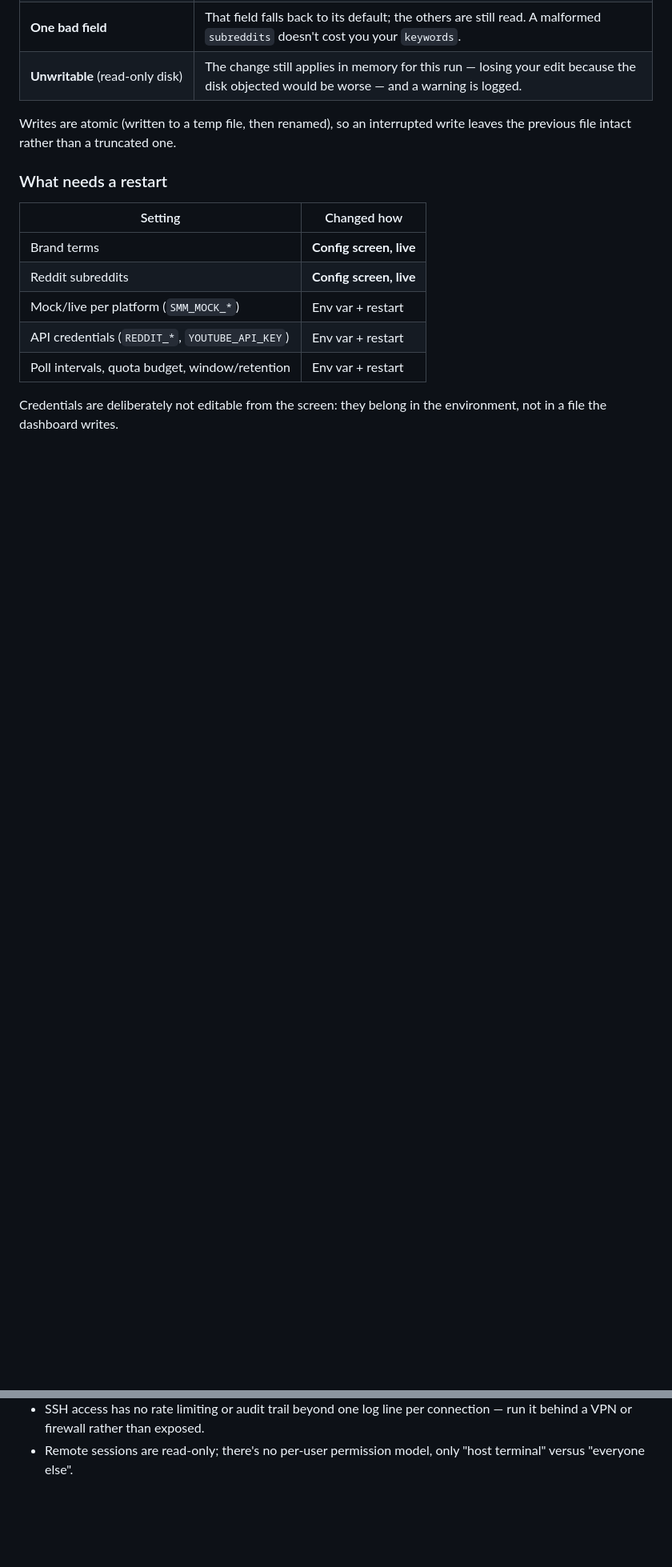
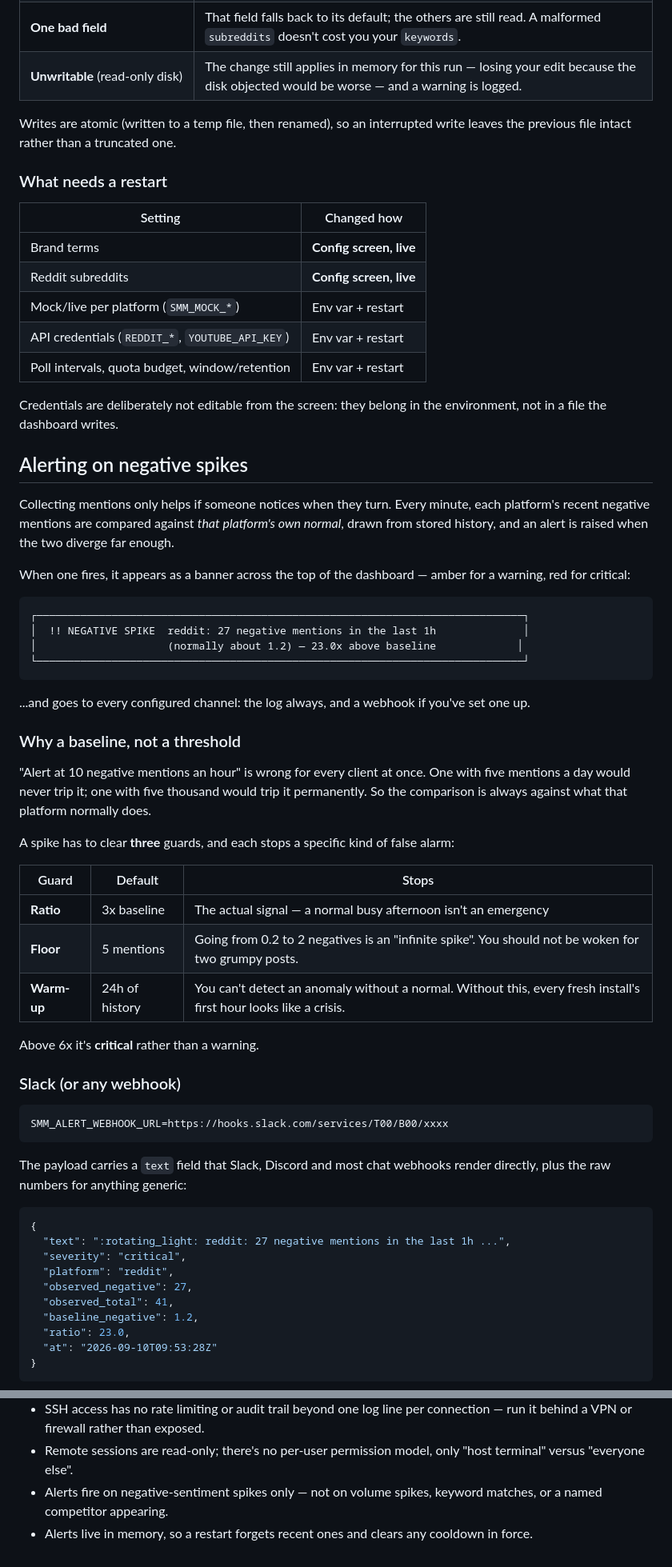
Before and after one commit to phravins/SMM-Monitor, a Markdown page: README.md, 2 parts joined by grey strips. Shown at 80% size. Drawn GitHub-style; blank space fills up the shorter version.

````diff
--- a/README.md
+++ b/README.md
@@ -183,3 +183,64 @@ one.
 
 Credentials are deliberately not editable from the screen: they belong in
 the environment, not in a file the dashboard writes.
+
+## Alerting on negative spikes
+
+Collecting mentions only helps if someone notices when they turn. Every
+minute, each platform's recent negative mentions are compared against
+*that platform's own normal*, drawn from stored history, and an alert is
+raised when the two diverge far enough.
+
+When one fires, it appears as a banner across the top of the dashboard —
+amber for a warning, red for critical:
+
+```
+┌──────────────────────────────────────────────────────────────────────────────┐
+│  !! NEGATIVE SPIKE  reddit: 27 negative mentions in the last 1h              │
+│                     (normally about 1.2) — 23.0x above baseline             │
+└──────────────────────────────────────────────────────────────────────────────┘
+```
+
+...and goes to every configured channel: the log always, and a webhook if
+you've set one up.
+
+### Why a baseline, not a threshold
+
+"Alert at 10 negative mentions an hour" is wrong for every client at
+once. One with five mentions a day would never trip it; one with five
+thousand would trip it permanently. So the comparison is always against
+what that platform normally does.
+
+A spike has to clear **three** guards, and each stops a specific kind of
+false alarm:
+
+| Guard | Default | Stops |
+| --- | --- | --- |
+| **Ratio** | 3x baseline | The actual signal — a normal busy afternoon isn't an emergency |
+| **Floor** | 5 mentions | Going from 0.2 to 2 negatives is an "infinite spike". You should not be woken for two grumpy posts. |
+| **Warm-up** | 24h of history | You can't detect an anomaly without a normal. Without this, every fresh install's first hour looks like a crisis. |
+
+Above 6x it's **critical** rather than a warning.
+
+### Slack (or any webhook)
+
+```sh
+SMM_ALERT_WEBHOOK_URL=https://hooks.slack.com/services/T00/B00/xxxx
+```
+
+The payload carries a `text` field that Slack, Discord and most chat
+webhooks render directly, plus the raw numbers for anything generic:
+
+```json
+{
+  "text": ":rotating_light: reddit: 27 negative mentions in the last 1h ...",
+  "severity": "critical",
+  "platform": "reddit",
+  "observed_negative": 27,
+  "observed_total": 41,
+  "baseline_negative": 1.2,
+  "ratio": 23.0,
+  "at": "2026-09-10T09:53:28Z"
+}
+```
+
@@ -940,3 +1049,7 @@ runtime. Both live platforms search for the *same* brand terms.
   connection — run it behind a VPN or firewall rather than exposed.
 * Remote sessions are read-only; there's no per-user permission model,
   only "host terminal" versus "everyone else".
+* Alerts fire on negative-sentiment spikes only — not on volume spikes,
+  keyword matches, or a named competitor appearing.
+* Alerts live in memory, so a restart forgets recent ones and clears any
+  cooldown in force.
````
Also changed, not shown: other parts of README.md (+50 -2 lines).
